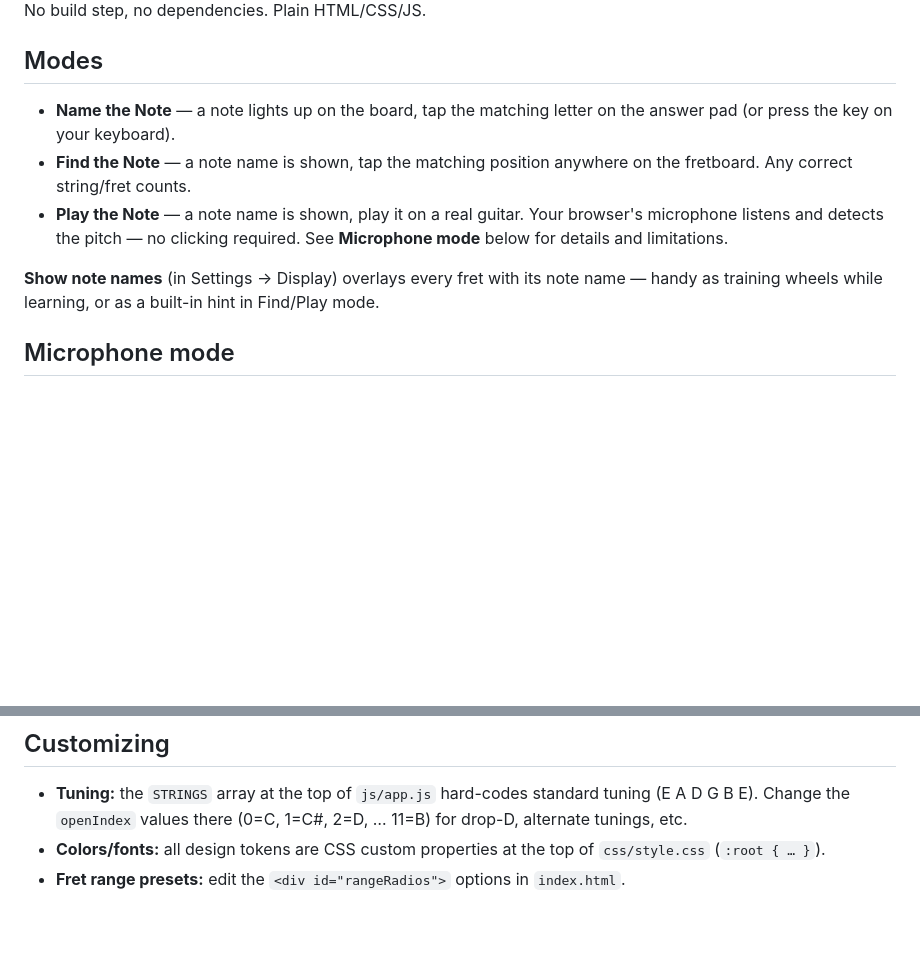
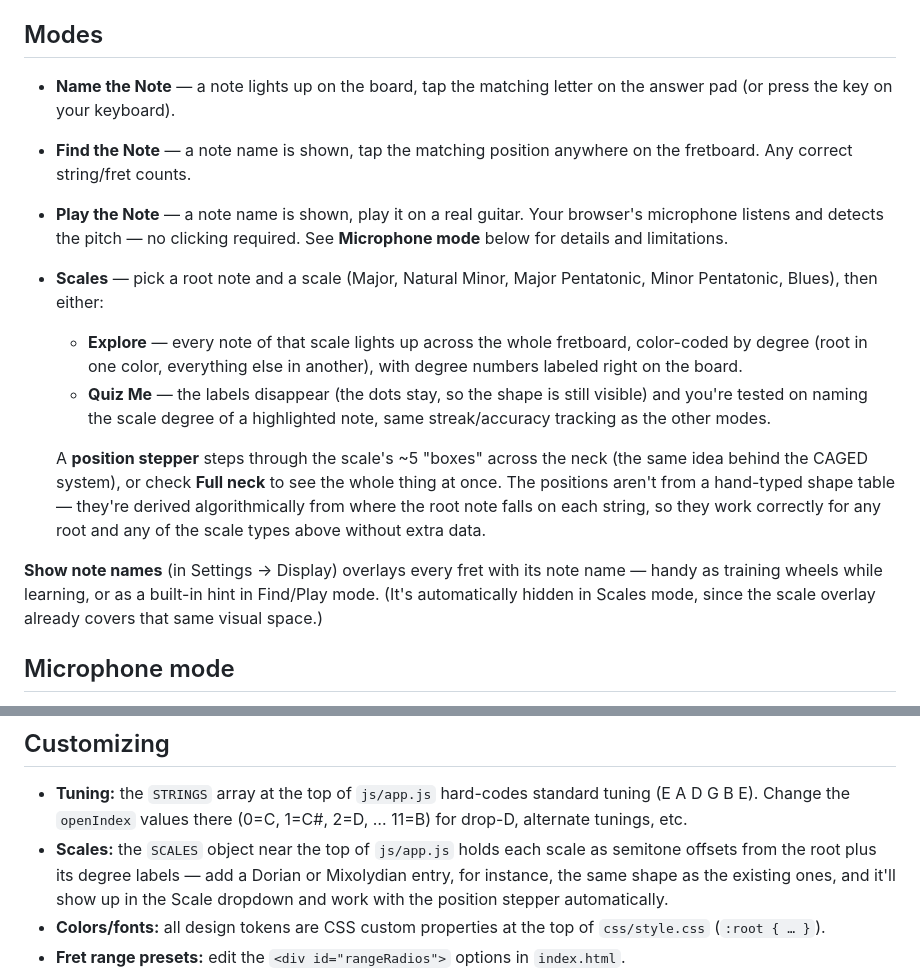
Before and after one commit to balintsalamin/FretQuiz, a Markdown page: README.md, 2 parts joined by grey strips. Rendered like a GitHub page; blank space fills up the shorter version.

Commit message:
Enhance README with Scales and Microphone mode details
Updated README to include detailed explanations of Scales and Microphone mode features.

```diff
--- a/README.md
+++ b/README.md
@@ -19,10 +19,26 @@ No build step, no dependencies. Plain HTML/CSS/JS.
   Your browser's microphone listens and detects the pitch — no
   clicking required. See **Microphone mode** below for details and
   limitations.
+- **Scales** — pick a root note and a scale (Major, Natural Minor,
+  Major Pentatonic, Minor Pentatonic, Blues), then either:
+  - **Explore** — every note of that scale lights up across the whole
+    fretboard, color-coded by degree (root in one color, everything
+    else in another), with degree numbers labeled right on the board.
+  - **Quiz Me** — the labels disappear (the dots stay, so the shape is
+    still visible) and you're tested on naming the scale degree of a
+    highlighted note, same streak/accuracy tracking as the other modes.
+
+  A **position stepper** steps through the scale's ~5 "boxes" across
+  the neck (the same idea behind the CAGED system), or check **Full
+  neck** to see the whole thing at once. The positions aren't from a
+  hand-typed shape table — they're derived algorithmically from where
+  the root note falls on each string, so they work correctly for any
+  root and any of the scale types above without extra data.
 
 **Show note names** (in Settings → Display) overlays every fret with
 its note name — handy as training wheels while learning, or as a
-built-in hint in Find/Play mode.
+built-in hint in Find/Play mode. (It's automatically hidden in Scales
+mode, since the scale overlay already covers that same visual space.)
 
 ## Microphone mode
 
@@ -117,6 +133,11 @@ above — no config changes needed either way.
 - **Tuning:** the `STRINGS` array at the top of `js/app.js` hard-codes
   standard tuning (E A D G B E). Change the `openIndex` values there
   (0=C, 1=C#, 2=D, … 11=B) for drop-D, alternate tunings, etc.
+- **Scales:** the `SCALES` object near the top of `js/app.js` holds
+  each scale as semitone offsets from the root plus its degree labels
+  — add a Dorian or Mixolydian entry, for instance, the same shape as
+  the existing ones, and it'll show up in the Scale dropdown and work
+  with the position stepper automatically.
 - **Colors/fonts:** all design tokens are CSS custom properties at the
   top of `css/style.css` (`:root { … }`).
 - **Fret range presets:** edit the `<div id="rangeRadios">` options in
```
